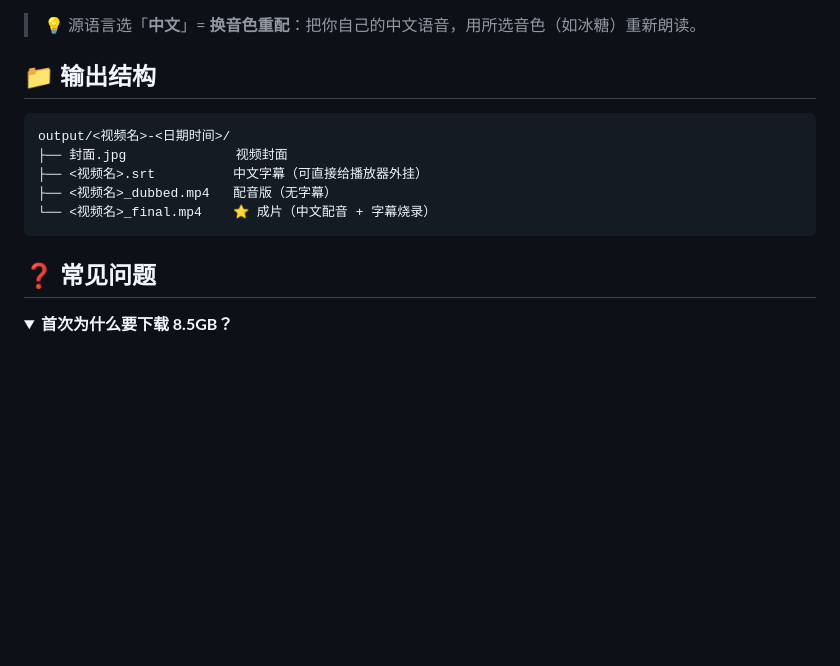
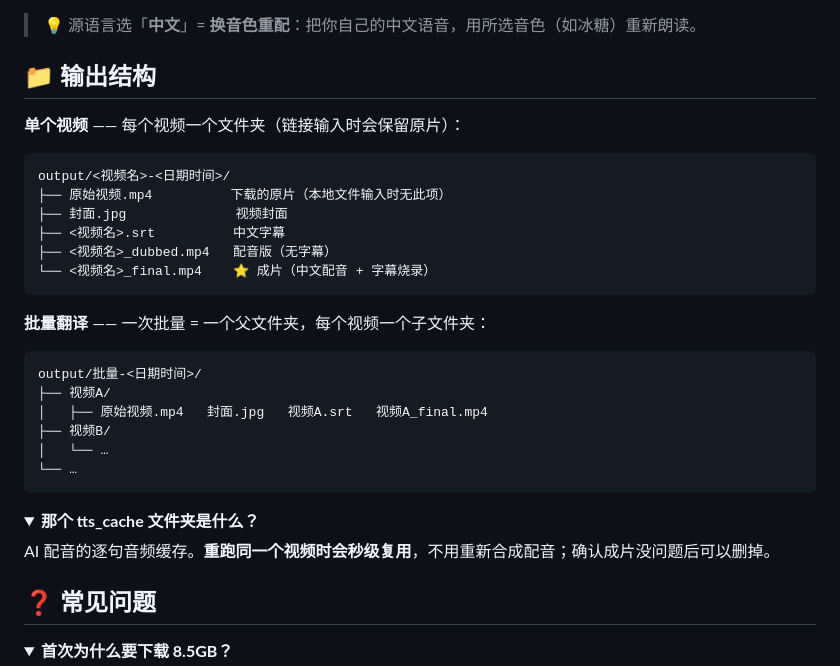
Before and after one commit to Ker0el/StarryVT, a Markdown page: README.md, the part around the change. GitHub-like rendering; folded sections open; blank space fills up the shorter version.

Commit message:
README：输出结构说明（单个/批量）+ tts_cache 说明

````diff
--- a/README.md
+++ b/README.md
@@ -88,13 +88,33 @@
 
 ## 📁 输出结构
 
+**单个视频** —— 每个视频一个文件夹（链接输入时会保留原片）：
+
 ```
 output/<视频名>-<日期时间>/
+├── 原始视频.mp4          下载的原片（本地文件输入时无此项）
 ├── 封面.jpg              视频封面
-├── <视频名>.srt          中文字幕（可直接给播放器外挂）
+├── <视频名>.srt          中文字幕
 ├── <视频名>_dubbed.mp4   配音版（无字幕）
 └── <视频名>_final.mp4    ⭐ 成片（中文配音 + 字幕烧录）
 ```
+
+**批量翻译** —— 一次批量 = 一个父文件夹，每个视频一个子文件夹：
+
+```
+output/批量-<日期时间>/
+├── 视频A/
+│   ├── 原始视频.mp4   封面.jpg   视频A.srt   视频A_final.mp4
+├── 视频B/
+│   └── …
+└── …
+```
+
+<details>
+<summary><b>那个 tts_cache 文件夹是什么？</b></summary>
+
+AI 配音的逐句音频缓存。**重跑同一个视频时会秒级复用**，不用重新合成配音；确认成片没问题后可以删掉。
+</details>
 
 ## ❓ 常见问题
 
````
